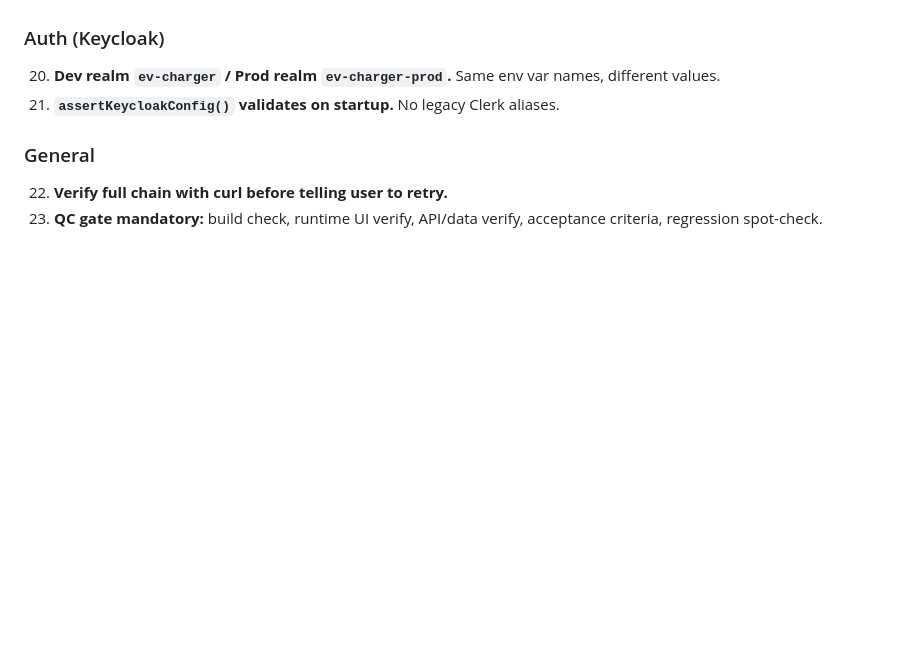
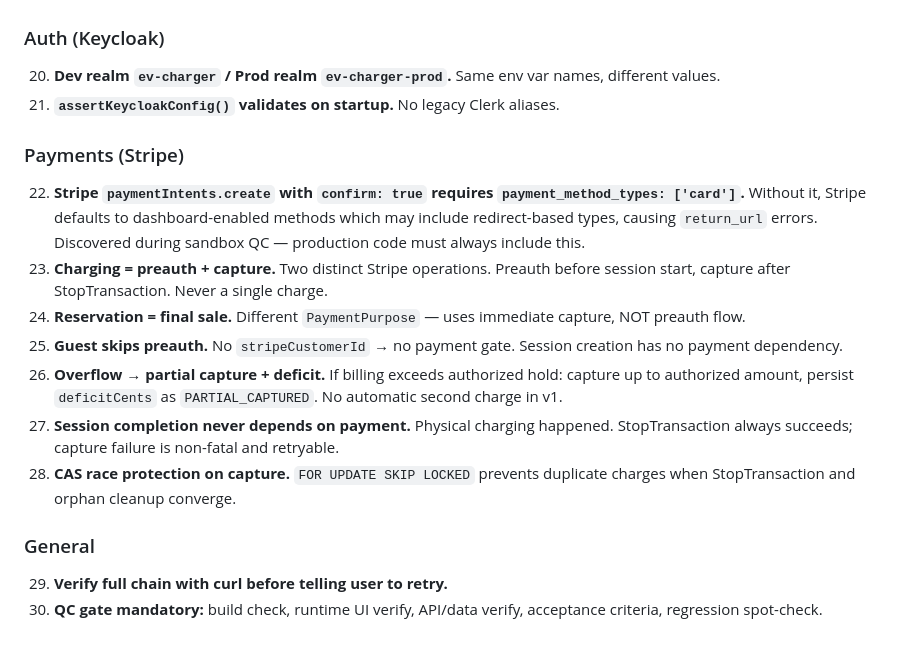
Before and after one commit to astraclaw08-coder/ev-charger, a Markdown page: CLAUDE.md, the part around the change. Rendered like a GitHub page; blank space fills up the shorter version.

Commit message:
docs: add payment system hard rules to CLAUDE.md
Document the 7 non-obvious payment rules discovered during TASK-0096
implementation and Stripe sandbox testing. These protect against:
- duplicate charges (CAS rule)
- guest regression (skip preauth rule)
- silent underpaid state (overflow → PARTIAL_CAPTURED rule)
- session failure from payment failure (independence rule)
- Stripe API errors (payment_method_types requirement)

Co-Authored-By: Claude Opus 4.6 <noreply@anthropic.com>

```diff
--- a/CLAUDE.md
+++ b/CLAUDE.md
@@ -97,6 +97,15 @@ User (Driver) → has many Sessions, Favorites
 20. **Dev realm `ev-charger` / Prod realm `ev-charger-prod`.** Same env var names, different values.
 21. **`assertKeycloakConfig()` validates on startup.** No legacy Clerk aliases.
 
+### Payments (Stripe)
+22. **Stripe `paymentIntents.create` with `confirm: true` requires `payment_method_types: ['card']`.** Without it, Stripe defaults to dashboard-enabled methods which may include redirect-based types, causing `return_url` errors. Discovered during sandbox QC — production code must always include this.
+23. **Charging = preauth + capture.** Two distinct Stripe operations. Preauth before session start, capture after StopTransaction. Never a single charge.
+24. **Reservation = final sale.** Different `PaymentPurpose` — uses immediate capture, NOT preauth flow.
+25. **Guest skips preauth.** No `stripeCustomerId` → no payment gate. Session creation has no payment dependency.
+26. **Overflow → partial capture + deficit.** If billing exceeds authorized hold: capture up to authorized amount, persist `deficitCents` as `PARTIAL_CAPTURED`. No automatic second charge in v1.
+27. **Session completion never depends on payment.** Physical charging happened. StopTransaction always succeeds; capture failure is non-fatal and retryable.
+28. **CAS race protection on capture.** `FOR UPDATE SKIP LOCKED` prevents duplicate charges when StopTransaction and orphan cleanup converge.
+
 ### General
-22. **Verify full chain with curl before telling user to retry.**
-23. **QC gate mandatory:** build check, runtime UI verify, API/data verify, acceptance criteria, regression spot-check.
+29. **Verify full chain with curl before telling user to retry.**
+30. **QC gate mandatory:** build check, runtime UI verify, API/data verify, acceptance criteria, regression spot-check.
```
